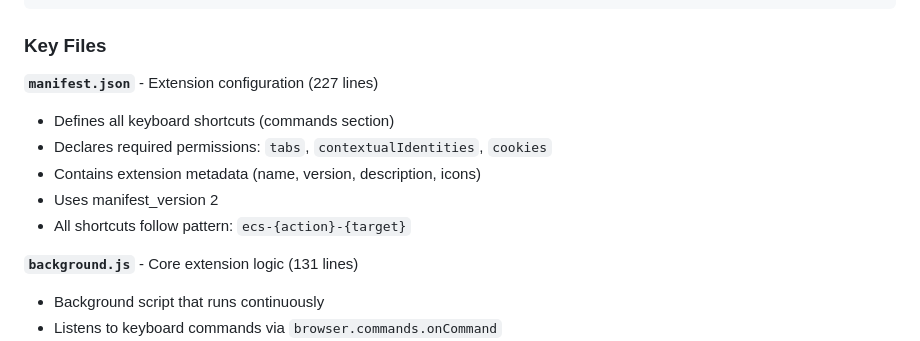
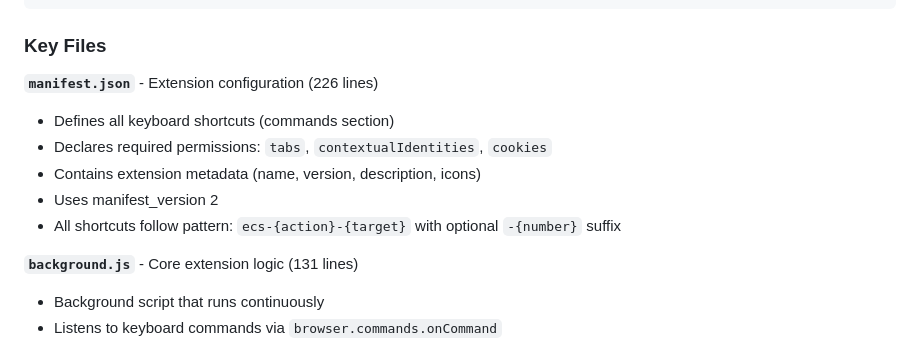
Before and after one commit to gsomoza/firefox-easy-container-shortcuts, a Markdown page: .github/copilot-instructions.md, the part around one of its changes. GitHub-like rendering.

```diff
--- a/.github/copilot-instructions.md
+++ b/.github/copilot-instructions.md
@@ -128,12 +128,12 @@ firefox-easy-container-shortcuts/
 
 ### Key Files
 
-**`manifest.json`** - Extension configuration (227 lines)
+**`manifest.json`** - Extension configuration (226 lines)
 - Defines all keyboard shortcuts (commands section)
 - Declares required permissions: `tabs`, `contextualIdentities`, `cookies`
 - Contains extension metadata (name, version, description, icons)
 - Uses manifest_version 2
-- All shortcuts follow pattern: `ecs-{action}-{target}`
+- All shortcuts follow pattern: `ecs-{action}-{target}` with optional `-{number}` suffix
 
 **`background.js`** - Core extension logic (131 lines)
 - Background script that runs continuously
```
Also changed, not shown: other parts of .github/copilot-instructions.md (+16 -14 lines).
